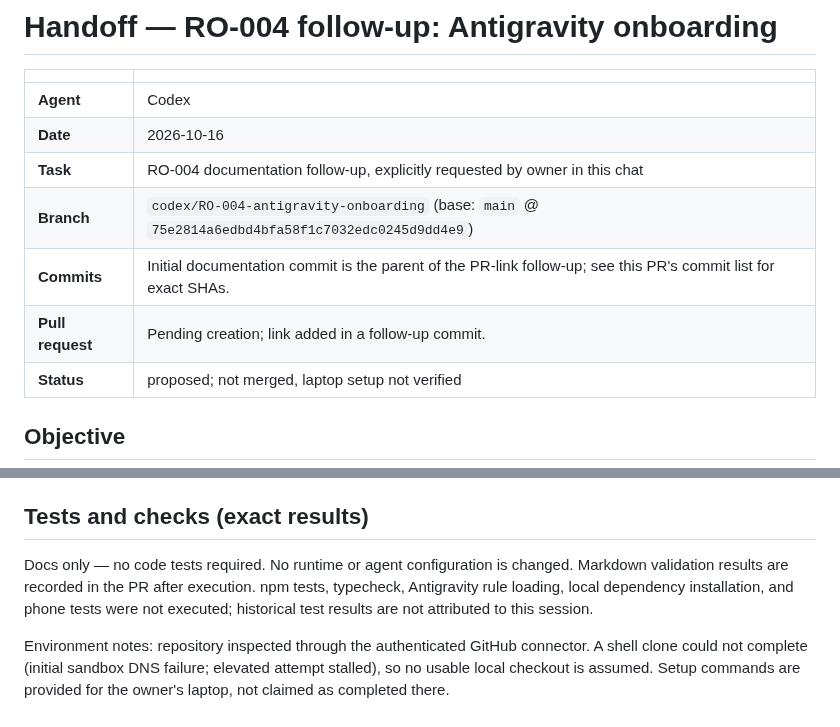
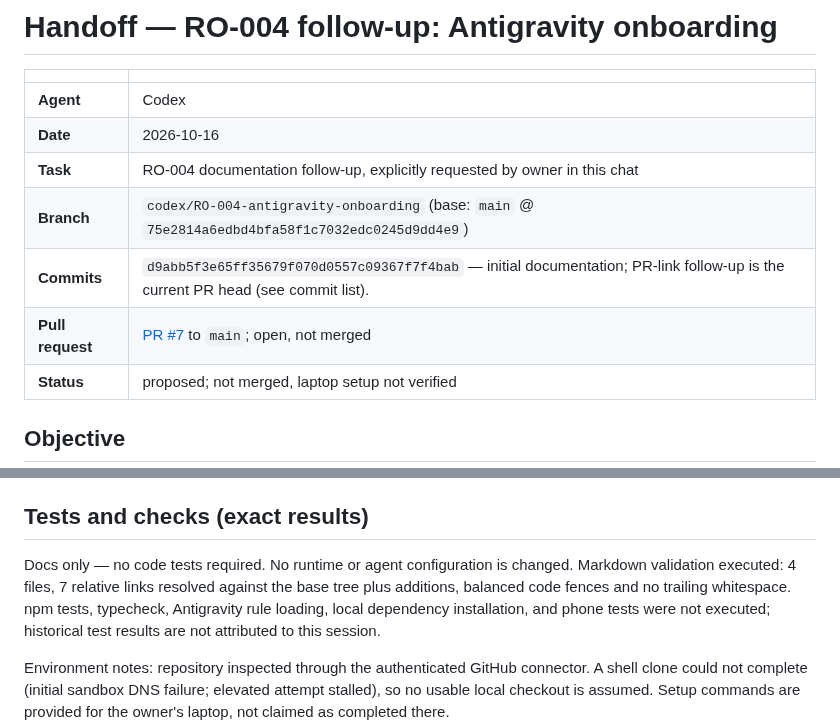
Before and after one commit to bransondang3307-beep/RepOne, a Markdown page: docs/handoffs/2026-10-16-codex-RO-004-antigravity.md, 2 parts joined by grey strips. GitHub-like rendering.

Commit message:
RO-004: record onboarding PR and documentation validation

```diff
--- a/docs/handoffs/2026-10-16-codex-RO-004-antigravity.md
+++ b/docs/handoffs/2026-10-16-codex-RO-004-antigravity.md
@@ -6,8 +6,8 @@
 | **Date** | 2026-10-16 |
 | **Task** | RO-004 documentation follow-up, explicitly requested by owner in this chat |
 | **Branch** | `codex/RO-004-antigravity-onboarding` (base: `main` @ `75e2814a6edbd4bfa58f1c7032edc0245d9dd4e9`) |
-| **Commits** | Initial documentation commit is the parent of the PR-link follow-up; see this PR's commit list for exact SHAs. |
-| **Pull request** | Pending creation; link added in a follow-up commit. |
+| **Commits** | `d9abb5f3e65ff35679f070d0557c09367f7f4bab` — initial documentation; PR-link follow-up is the current PR head (see commit list). |
+| **Pull request** | [PR #7](https://github.com/bransondang3307-beep/RepOne/pull/7) to `main`; open, not merged |
 | **Status** | proposed; not merged, laptop setup not verified |
 
 ## Objective
@@ -40,7 +40,8 @@ onboarding while preserving architecture, roles, milestone gates, review and Exp
 ## Tests and checks (exact results)
 
 Docs only — no code tests required. No runtime or agent configuration is changed.
-Markdown validation results are recorded in the PR after execution. npm tests,
+Markdown validation executed: 4 files, 7 relative links resolved against the base
+tree plus additions, balanced code fences and no trailing whitespace. npm tests,
 typecheck, Antigravity rule loading, local dependency installation, and phone tests
 were not executed; historical test results are not attributed to this session.
 
```
